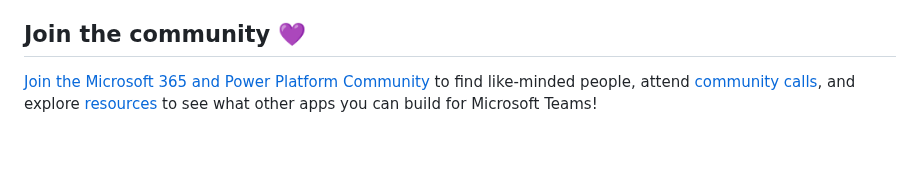
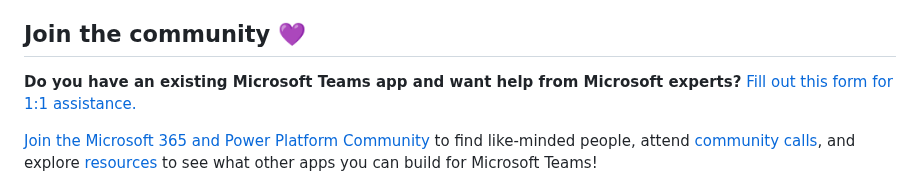
Before and after one commit to microsoft/hack-together-teams, a Markdown page: README.md, the part around the change. Rendered like a GitHub page; blank space fills up the shorter version.

Commit message:
Update README.md
Added form link

```diff
--- a/README.md
+++ b/README.md
@@ -120,6 +120,7 @@ The winners will receive the following exciting prizes (up to 4 individuals if s
 >4. Alignment with hackathon category (either AI-powered or productivity-focused)
 
 ## Join the community 💜
+**Do you have an existing Microsoft Teams app and want help from Microsoft experts?** [Fill out this form for 1:1 assistance.](https://aka.ms/TeamsApp/Support)
 
 [Join the Microsoft 365 and Power Platform Community](https://pnp.github.io/) to find like-minded people, attend [community calls](https://pnp.github.io/#community), and explore [resources](https://pnp.github.io/#samples) to see what other apps you can build for Microsoft Teams!
 
```
